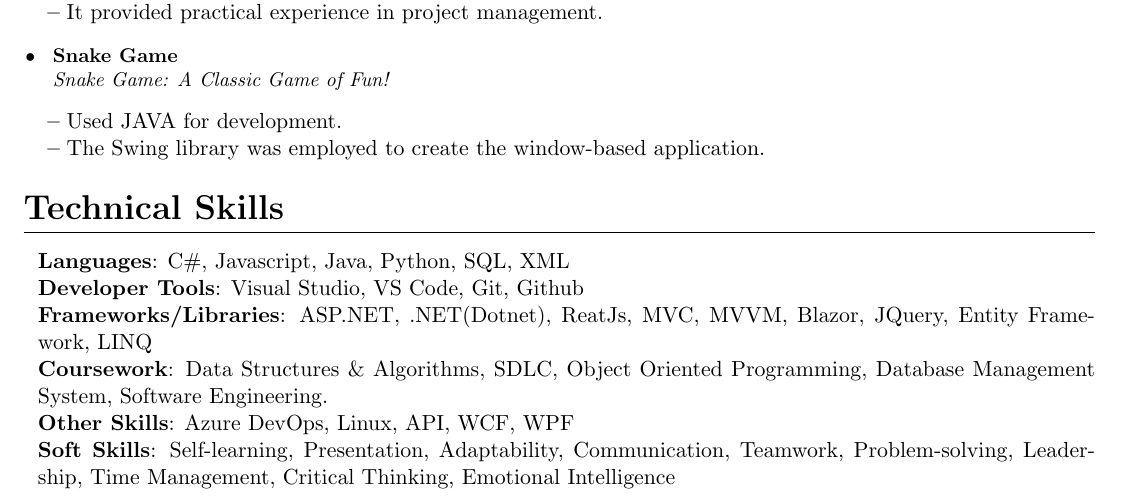
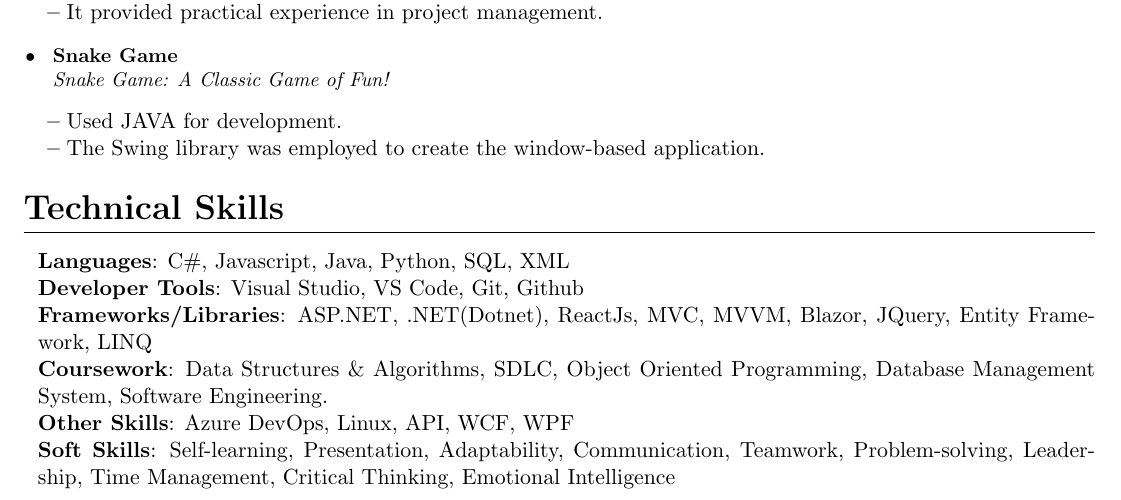
Before and after one commit to vnyseny/cv, a LaTeX CV (cv.tex): part of page 2 of 2, cut so that both start at the same text. Compiled offline with pdfLaTeX.

Commit message:
Update cv.tex

```diff
--- a/cv.tex
+++ b/cv.tex
@@ -194,7 +194,7 @@ As a Software Development Engineer at Surya Software Systems Private Limited, I
     \small{\item{
      \textbf{Languages}{: C\#, Javascript, Java, Python, SQL, XML} \\
      \textbf{Developer Tools}{: Visual Studio, VS Code, Git, Github } \\
-     \textbf{Frameworks/Libraries}{: ASP.NET, .NET(Dotnet), ReatJs, MVC, MVVM, Blazor, JQuery, Entity Framework, LINQ } \\
+     \textbf{Frameworks/Libraries}{: ASP.NET, .NET(Dotnet), ReactJs, MVC, MVVM, Blazor, JQuery, Entity Framework, LINQ } \\
      \textbf{Coursework}{: Data Structures \& Algorithms, SDLC, Object Oriented Programming, Database Management System, Software Engineering.} \\
      % \textbf{Areas of Interest}{: } \\
      \textbf{Other Skills}{: Azure DevOps, Linux, API, WCF, WPF} \\
```
